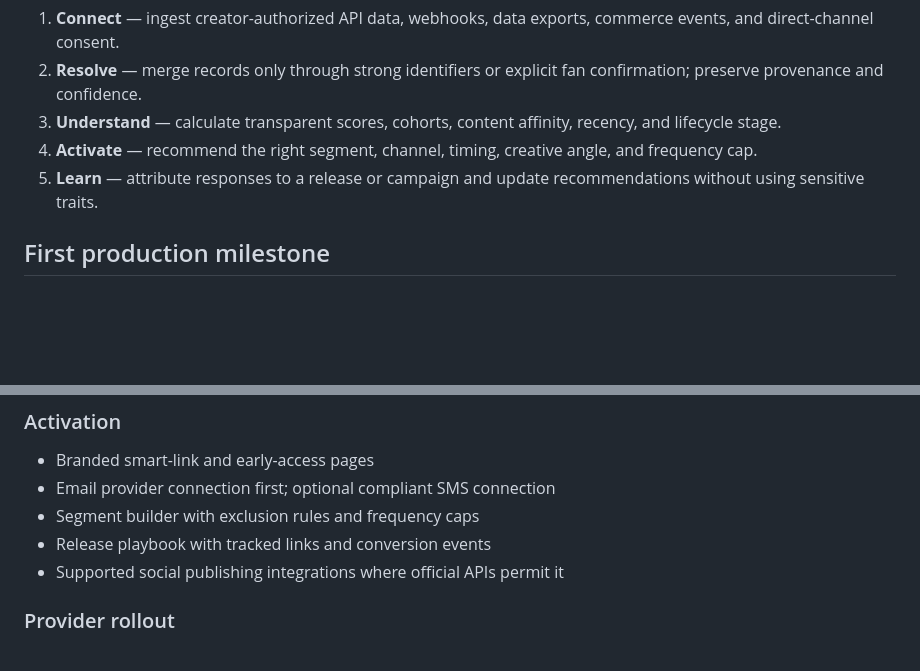
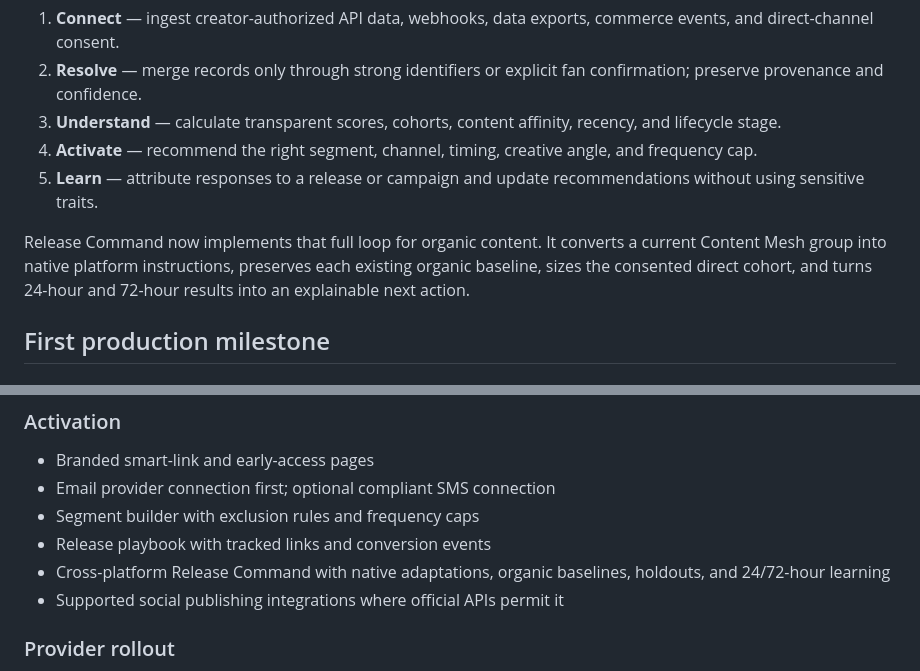
Before and after one commit to officialemoji95-hub/Fanmesh, a Markdown page: docs/PRODUCT.md, 2 parts joined by grey strips. GitHub-like rendering; blank space fills up the shorter version.

```diff
--- a/docs/PRODUCT.md
+++ b/docs/PRODUCT.md
@@ -17,6 +17,8 @@ FanMesh becomes the identity and intelligence layer between a creator and the pl
 3. **Understand** — calculate transparent scores, cohorts, content affinity, recency, and lifecycle stage.
 4. **Activate** — recommend the right segment, channel, timing, creative angle, and frequency cap.
 5. **Learn** — attribute responses to a release or campaign and update recommendations without using sensitive traits.
+
+Release Command now implements that full loop for organic content. It converts a current Content Mesh group into native platform instructions, preserves each existing organic baseline, sizes the consented direct cohort, and turns 24-hour and 72-hour results into an explainable next action.
 
 ## First production milestone
 
@@ -41,6 +43,7 @@ FanMesh becomes the identity and intelligence layer between a creator and the pl
 - Email provider connection first; optional compliant SMS connection
 - Segment builder with exclusion rules and frequency caps
 - Release playbook with tracked links and conversion events
+- Cross-platform Release Command with native adaptations, organic baselines, holdouts, and 24/72-hour learning
 - Supported social publishing integrations where official APIs permit it
 
 ### Provider rollout
```
Also changed, not shown: docs/API.md (+14 -2 lines), docs/RELEASE-COMMAND.md (added, +43 -0 lines).
